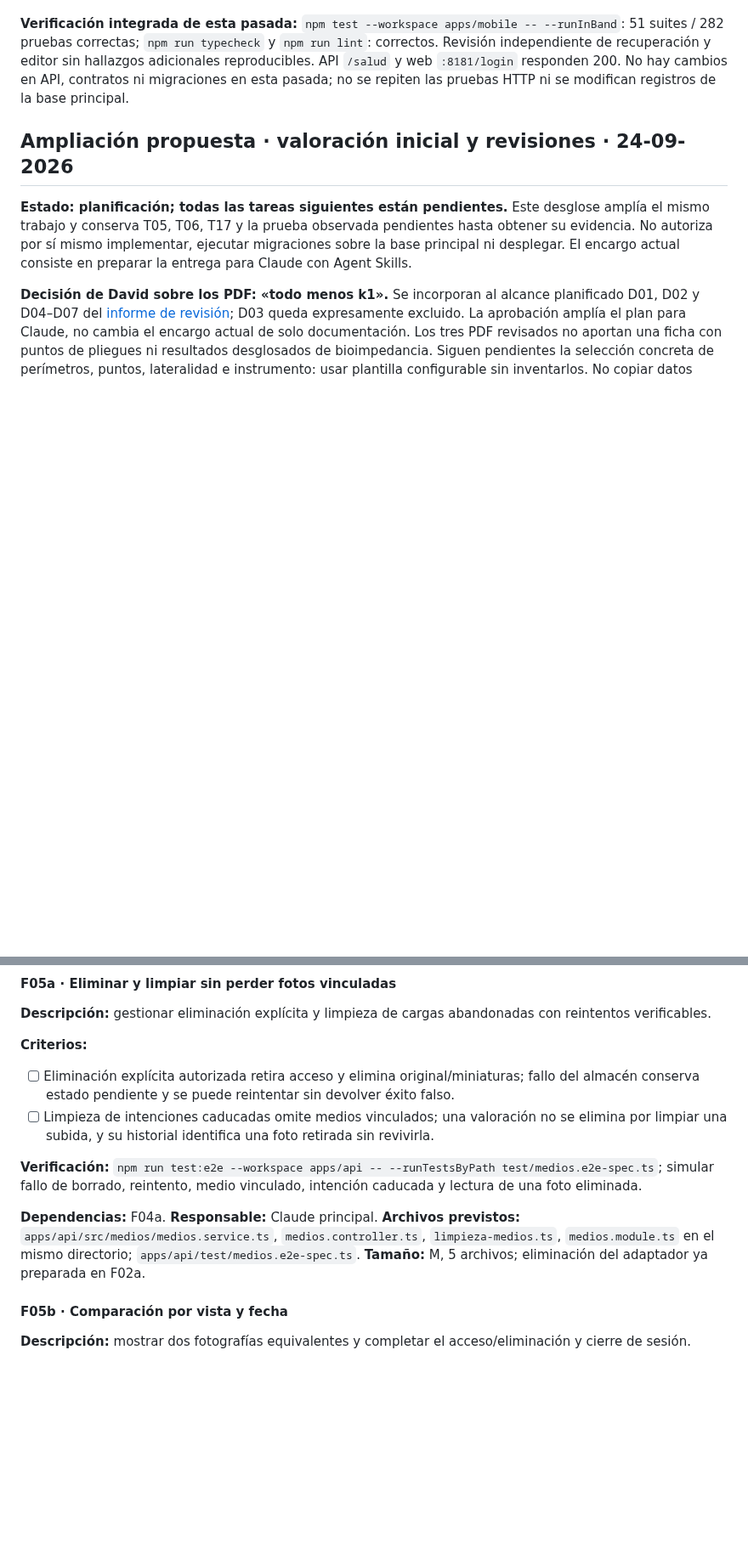
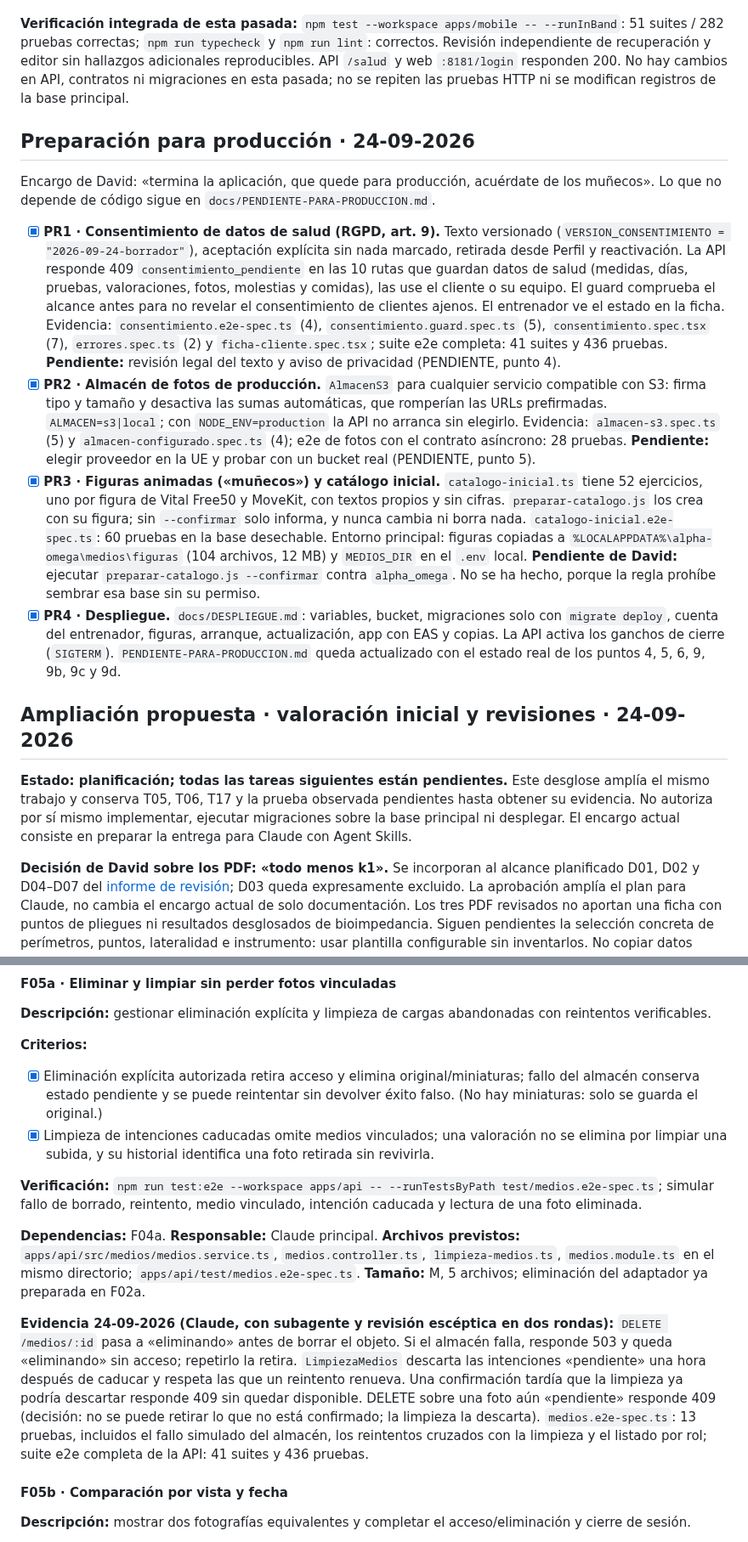
Before and after one commit to davidggarciiia/APPALPHAYOMEGA, a Markdown page: tasks/todo.md, 2 parts joined by grey strips. Shown at 85% size. Rendered like a GitHub page; blank space fills up the shorter version.

Commit message:
docs: registrar la evidencia de E01a, E02a, F05a y la preparación para producción
Co-Authored-By: Claude Opus 5.5 <noreply@anthropic.com>

```diff
--- a/tasks/todo.md
+++ b/tasks/todo.md
@@ -68,6 +68,15 @@ Pendientes de próximas pasadas: comprobar el acceso desde Inicio a la cintura c
 **Limitación visual de esta pasada:** el usuario indica que ha entrado en la pestaña de Codex, pero la pestaña accesible a las herramientas sigue mostrando `/login` y redirige allí al abrir Inicio. No se atribuye al usuario ni se da por completada la revisión visual autenticada. Las pruebas en móvil físico y con tres personas siguen pendientes.
 
 **Verificación integrada de esta pasada:** `npm test --workspace apps/mobile -- --runInBand`: 51 suites / 282 pruebas correctas; `npm run typecheck` y `npm run lint`: correctos. Revisión independiente de recuperación y editor sin hallazgos adicionales reproducibles. API `/salud` y web `:8181/login` responden 200. No hay cambios en API, contratos ni migraciones en esta pasada; no se repiten las pruebas HTTP ni se modifican registros de la base principal.
+
+## Preparación para producción · 24-09-2026
+
+Encargo de David: «termina la aplicación, que quede para producción, acuérdate de los muñecos». Lo que no depende de código sigue en `docs/PENDIENTE-PARA-PRODUCCION.md`.
+
+- [x] **PR1 · Consentimiento de datos de salud (RGPD, art. 9).** Texto versionado (`VERSION_CONSENTIMIENTO = "2026-09-24-borrador"`), aceptación explícita sin nada marcado, retirada desde Perfil y reactivación. La API responde 409 `consentimiento_pendiente` en las 10 rutas que guardan datos de salud (medidas, días, pruebas, valoraciones, fotos, molestias y comidas), las use el cliente o su equipo. El guard comprueba el alcance antes para no revelar el consentimiento de clientes ajenos. El entrenador ve el estado en la ficha. Evidencia: `consentimiento.e2e-spec.ts` (4), `consentimiento.guard.spec.ts` (5), `consentimiento.spec.tsx` (7), `errores.spec.ts` (2) y `ficha-cliente.spec.tsx`; suite e2e completa: 41 suites y 436 pruebas. **Pendiente:** revisión legal del texto y aviso de privacidad (PENDIENTE, punto 4).
+- [x] **PR2 · Almacén de fotos de producción.** `AlmacenS3` para cualquier servicio compatible con S3: firma tipo y tamaño y desactiva las sumas automáticas, que romperían las URLs prefirmadas. `ALMACEN=s3|local`; con `NODE_ENV=production` la API no arranca sin elegirlo. Evidencia: `almacen-s3.spec.ts` (5) y `almacen-configurado.spec.ts` (4); e2e de fotos con el contrato asíncrono: 28 pruebas. **Pendiente:** elegir proveedor en la UE y probar con un bucket real (PENDIENTE, punto 5).
+- [x] **PR3 · Figuras animadas («muñecos») y catálogo inicial.** `catalogo-inicial.ts` tiene 52 ejercicios, uno por figura de Vital Free50 y MoveKit, con textos propios y sin cifras. `preparar-catalogo.js` los crea con su figura; sin `--confirmar` solo informa, y nunca cambia ni borra nada. `catalogo-inicial.e2e-spec.ts`: 60 pruebas en la base desechable. Entorno principal: figuras copiadas a `%LOCALAPPDATA%\alpha-omega\medios\figuras` (104 archivos, 12 MB) y `MEDIOS_DIR` en el `.env` local. **Pendiente de David:** ejecutar `preparar-catalogo.js --confirmar` contra `alpha_omega`. No se ha hecho, porque la regla prohíbe sembrar esa base sin su permiso.
+- [x] **PR4 · Despliegue.** `docs/DESPLIEGUE.md`: variables, bucket, migraciones solo con `migrate deploy`, cuenta del entrenador, figuras, arranque, actualización, app con EAS y copias. La API activa los ganchos de cierre (`SIGTERM`). `PENDIENTE-PARA-PRODUCCION.md` queda actualizado con el estado real de los puntos 4, 5, 6, 9, 9b, 9c y 9d.
 
 ## Ampliación propuesta · valoración inicial y revisiones · 24-09-2026
 
@@ -530,12 +539,14 @@ Pendientes de próximas pasadas: comprobar el acceso desde Inicio a la cintura c
 
 **Criterios:**
 
-- [ ] Eliminación explícita autorizada retira acceso y elimina original/miniaturas; fallo del almacén conserva estado pendiente y se puede reintentar sin devolver éxito falso.
-- [ ] Limpieza de intenciones caducadas omite medios vinculados; una valoración no se elimina por limpiar una subida, y su historial identifica una foto retirada sin revivirla.
+- [x] Eliminación explícita autorizada retira acceso y elimina original/miniaturas; fallo del almacén conserva estado pendiente y se puede reintentar sin devolver éxito falso. (No hay miniaturas: solo se guarda el original.)
+- [x] Limpieza de intenciones caducadas omite medios vinculados; una valoración no se elimina por limpiar una subida, y su historial identifica una foto retirada sin revivirla.
 
 **Verificación:** `npm run test:e2e --workspace apps/api -- --runTestsByPath test/medios.e2e-spec.ts`; simular fallo de borrado, reintento, medio vinculado, intención caducada y lectura de una foto eliminada.
 
 **Dependencias:** F04a. **Responsable:** Claude principal. **Archivos previstos:** `apps/api/src/medios/medios.service.ts`, `medios.controller.ts`, `limpieza-medios.ts`, `medios.module.ts` en el mismo directorio; `apps/api/test/medios.e2e-spec.ts`. **Tamaño:** M, 5 archivos; eliminación del adaptador ya preparada en F02a.
+
+**Evidencia 24-09-2026 (Claude, con subagente y revisión escéptica en dos rondas):** `DELETE /medios/:id` pasa a «eliminando» antes de borrar el objeto. Si el almacén falla, responde 503 y queda «eliminando» sin acceso; repetirlo la retira. `LimpiezaMedios` descarta las intenciones «pendiente» una hora después de caducar y respeta las que un reintento renueva. Una confirmación tardía que la limpieza ya podría descartar responde 409 sin quedar disponible. DELETE sobre una foto aún «pendiente» responde 409 (decisión: no se puede retirar lo que no está confirmado; la limpieza la descarta). `medios.e2e-spec.ts`: 13 pruebas, incluidos el fallo simulado del almacén, los reintentos cruzados con la limpieza y el listado por rol; suite e2e completa de la API: 41 suites y 436 pruebas.
 
 #### F05b · Comparación por vista y fecha
 
```
Also changed, not shown: other parts of tasks/todo.md (+8 -4 lines).
